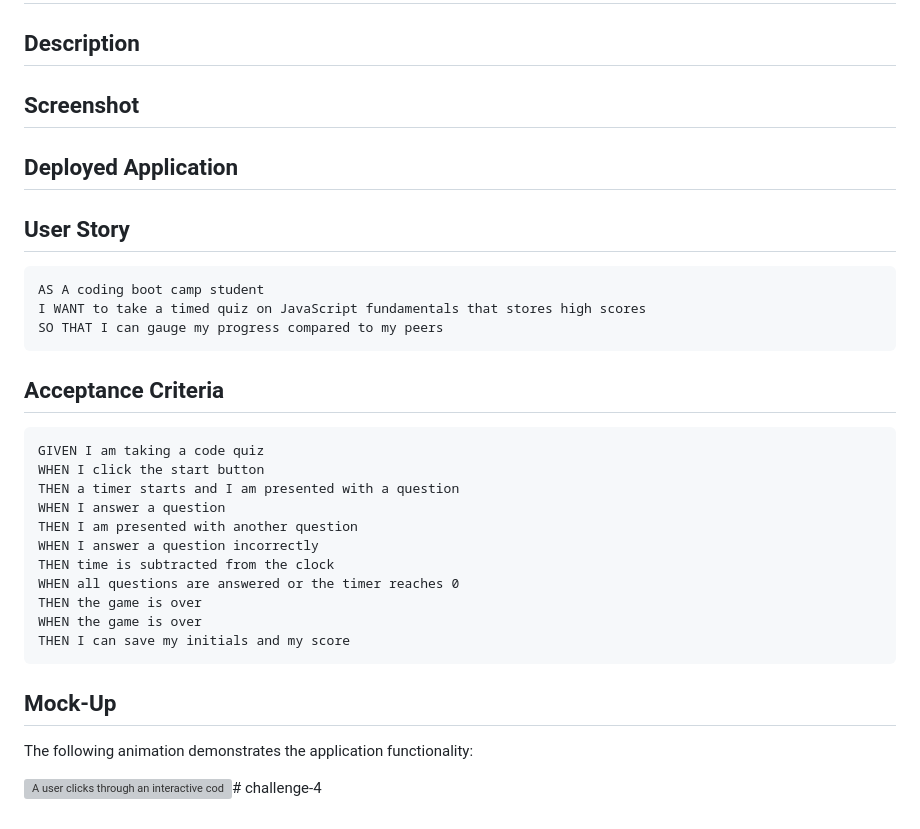
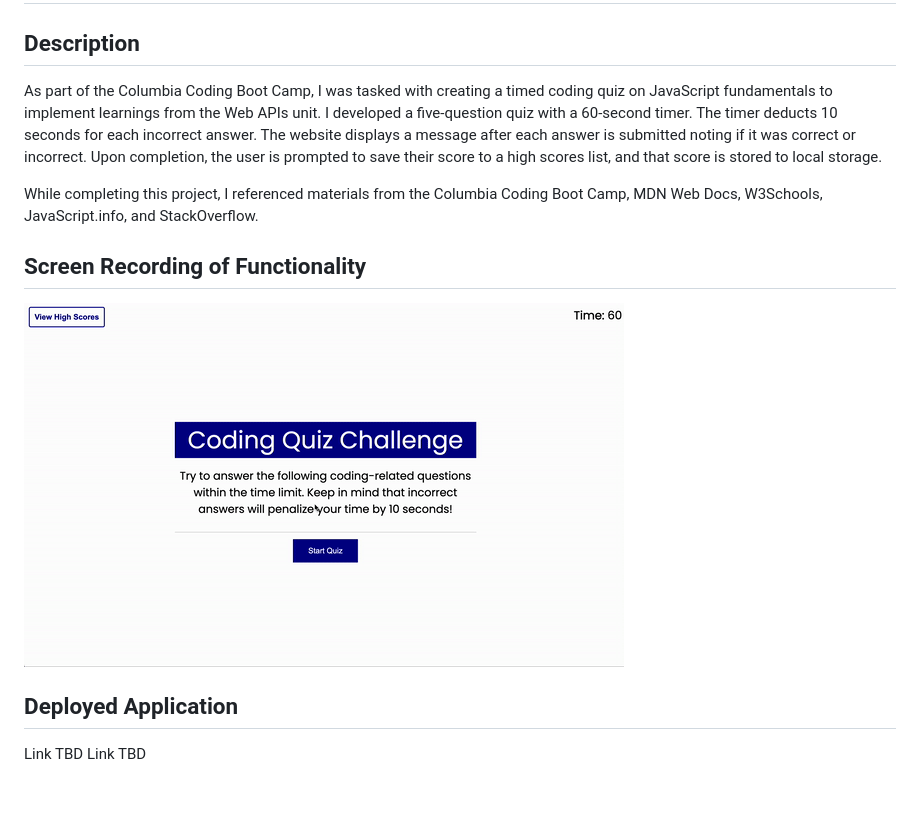
Before and after one commit to berman619/challenge-4, a Markdown page: README.md, the part around the change. Drawn GitHub-style; pictures changed too: assets/images/ezgif-3-1c9c8ab3b1.gif (added); blank space fills up the shorter version; grey boxes are pictures that could not be loaded.

Commit message:
updated README file, added screen recording of functionality, fixed minor bug in CSS

````diff
--- a/README.md
+++ b/README.md
@@ -2,36 +2,15 @@
 
 ## Description
 
-## Screenshot
+As part of the Columbia Coding Boot Camp, I was tasked with creating a timed coding quiz on JavaScript fundamentals to implement learnings from the Web APIs unit. I developed a five-question quiz with a 60-second timer. The timer deducts 10 seconds for each incorrect answer. The website displays a message after each answer is submitted noting if it was correct or incorrect. Upon completion, the user is prompted to save their score to a high scores list, and that score is stored to local storage.
+
+While completing this project, I referenced materials from the Columbia Coding Boot Camp, MDN Web Docs, W3Schools, JavaScript.info, and StackOverflow.
+
+## Screen Recording of Functionality
+
+![Screen Recording](/assets/images/ezgif-3-1c9c8ab3b1.gif)
 
 ## Deployed Application
 
-## User Story
-
-```
-AS A coding boot camp student
-I WANT to take a timed quiz on JavaScript fundamentals that stores high scores
-SO THAT I can gauge my progress compared to my peers
-```
-
-## Acceptance Criteria
-
-```
-GIVEN I am taking a code quiz
-WHEN I click the start button
-THEN a timer starts and I am presented with a question
-WHEN I answer a question
-THEN I am presented with another question
-WHEN I answer a question incorrectly
-THEN time is subtracted from the clock
-WHEN all questions are answered or the timer reaches 0
-THEN the game is over
-WHEN the game is over
-THEN I can save my initials and my score
-```
-
-## Mock-Up
-
-The following animation demonstrates the application functionality:
-
-![A user clicks through an interactive coding quiz, then enters initials to save the high score before resetting and starting over.](/04-web-apis-homework-demo.gif)# challenge-4
+Link TBD
+Link TBD
````
Also changed, not shown: assets/04-web-apis-homework-demo.gif (deleted), 2 other files.
